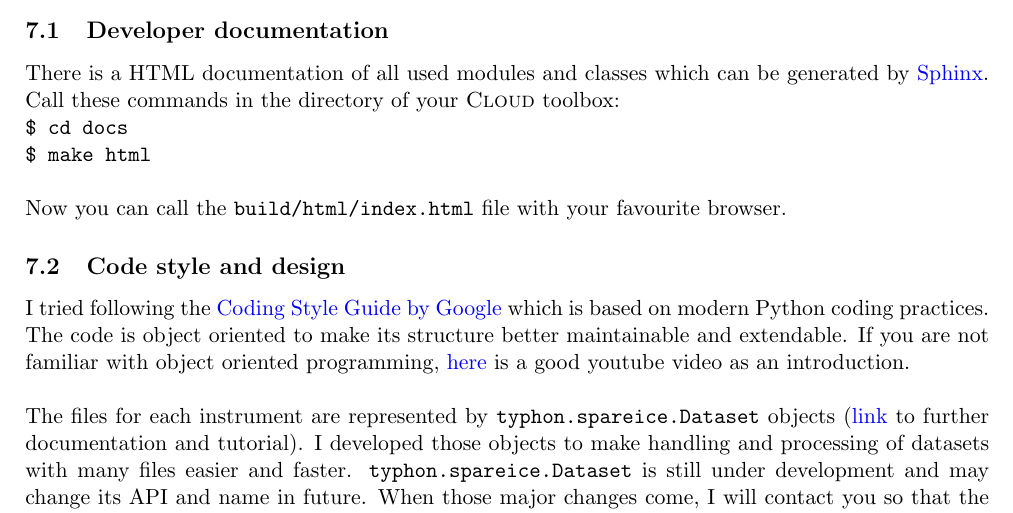
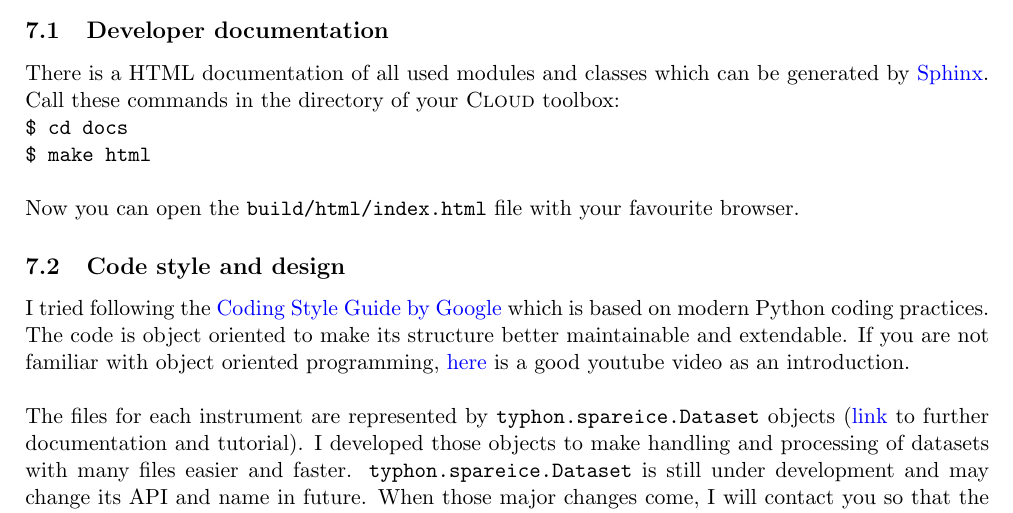
Before and after one commit to JohnMrziglod/cloud, a LaTeX document (manual/cloud-manual.tex): part of page 6 of 6, cut so that both start at the same text. Compiled offline with pdfLaTeX.

Commit message:
Update documentation

```diff
--- a/manual/cloud-manual.tex
+++ b/manual/cloud-manual.tex
@@ -229,7 +229,7 @@ There is a HTML documentation of all used modules and classes which can be gener
 \texttt{\$ cd docs}\\
 \texttt{\$ make html}\\
 
-Now you can call the \texttt{build/html/index.html} file with your favourite browser.
+Now you can open the \texttt{build/html/index.html} file with your favourite browser.
 
 \subsection{Code style and design}
 I tried following the \href{https://google.github.io/styleguide/pyguide.html}{Coding Style Guide by Google}  which is based on modern Python coding practices. The code is object oriented to make its structure better maintainable and extendable. If you are not familiar with object oriented programming, \href{https://www.youtube.com/watch?v=ZDa-Z5JzLYM}{here} is a good youtube video as an introduction.\\
```
Also changed, not shown: README.md, manual/cloud-manual.pdf.
